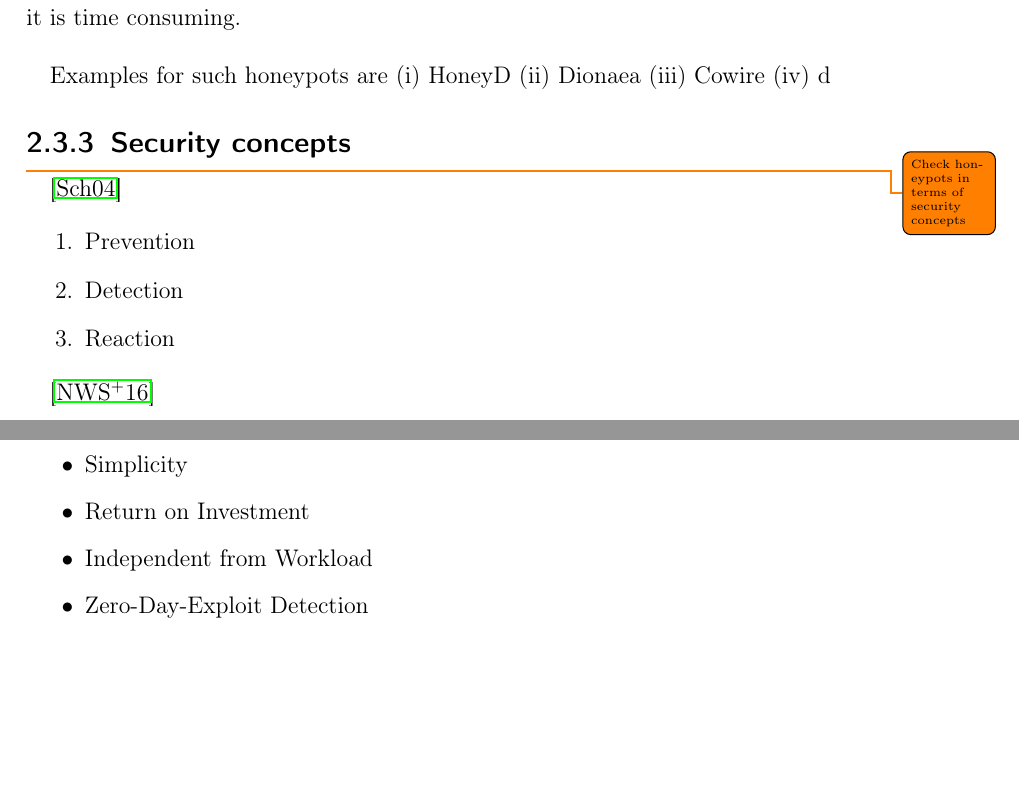
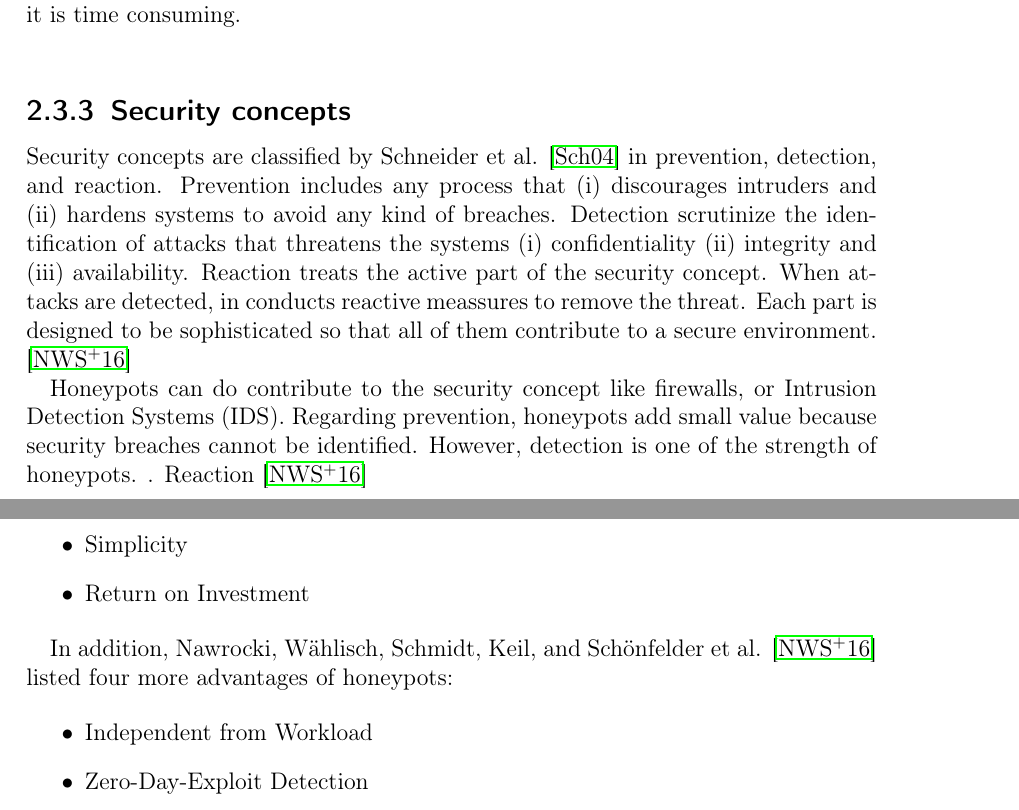
Before and after one commit to stefanDeveloper/master-thesis, a LaTeX thesis (main.tex, which reads acronyms.tex, chapters/background.tex): two parts of pages 17 and 18 of 32, joined at a grey line, cut so that both start at the same text, the shorter picture padded with empty space. Compiled offline with pdfLaTeX.

Commit message:
Update background

```diff
--- a/acronyms.tex
+++ b/acronyms.tex
@@ -8,3 +8,4 @@
 \DeclareAcronym{dtk}{short=DTK, long=Deception Toolkit}
 \DeclareAcronym{cert}{short=CERT, long=Computer Emergency Response Team}
 \DeclareAcronym{os}{short=OS, long=Operating System}
+\DeclareAcronym{ids}{short=IDS, long=Intrusion Detection Systems}
--- a/chapters/background.tex
+++ b/chapters/background.tex
@@ -148,25 +154,20 @@ High-interaction honeypots are the highest level interation. Mostly, they repres
     \item the blackhat community
 \end{enumerate*}. However, the risk of such a honeypot is extremely high. It needs severe deployment and maintenance processes. Therefore, it is time consuming.\\
 
-Examples for such honeypots are
-\begin{enumerate*}[label=(\roman*)]
-    \item HoneyD
-    \item Dionaea
-    \item Cowire
-    \item d
-\end{enumerate*}
-
 \subsection{Security concepts}
 \label{subsec:honeypot-security-concept}
 
-\todo{Check honeypots in terms of security concepts}\cite{Schneier2004}
+Security concepts are classified by Schneider et al. \cite{Schneier2004} in prevention, detection, and reaction. Prevention includes any process that
+\begin{enumerate*}[label=(\roman*)]
+    \item discourages intruders and
+    \item hardens systems to avoid any kind of breaches
+\end{enumerate*}. Detection scrutinize the identification of attacks that threatens the systems
+\begin{enumerate*}[label=(\roman*)]
+    \item confidentiality
+    \item integrity and
+    \item availability
+\end{enumerate*}. Reaction treats the active part of the security concept. When attacks are detected, in conducts reactive meassures to remove the threat. Each part is designed to be sophisticated so that all of them contribute to a secure environment. \cite{NawrockiWSKS2016}
 
-\begin{enumerate}
-    \item Prevention
-    \item Detection
-    \item Reaction
-\end{enumerate}
-
-\cite{NawrockiWSKS2016}
+Honeypots can do contribute to the security concept like firewalls, or \ac{ids}. Regarding prevention, honeypots add small value because security breaches cannot be identified. However, detection is one of the strength of honeypots. . Reaction \cite{NawrockiWSKS2016}
 
 \subsection{Value of Honeypots}
@@ -186,6 +180,8 @@ Advantages
     \item Simplicity
     \item Return on Investment
 \end{itemize}
+
+In addition, Nawrocki, Wählisch, Schmidt, Keil, and Schönfelder et al. \cite{NawrockiWSKS2016} listed four more advantages of honeypots:
 
 \begin{itemize}
     \item Independent from Workload
```
Also changed, not shown: main.pdf, chapters/background.tex (27 more changed lines).
